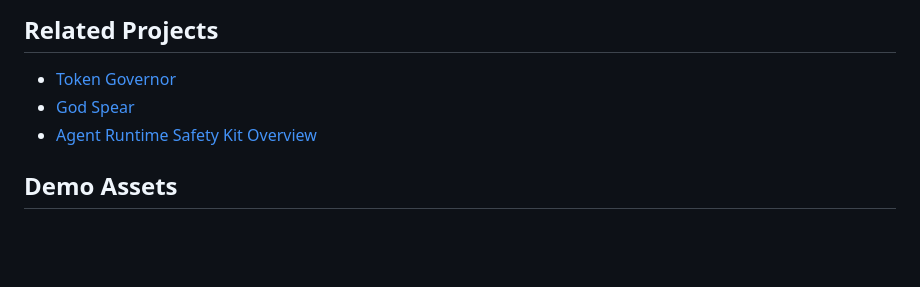
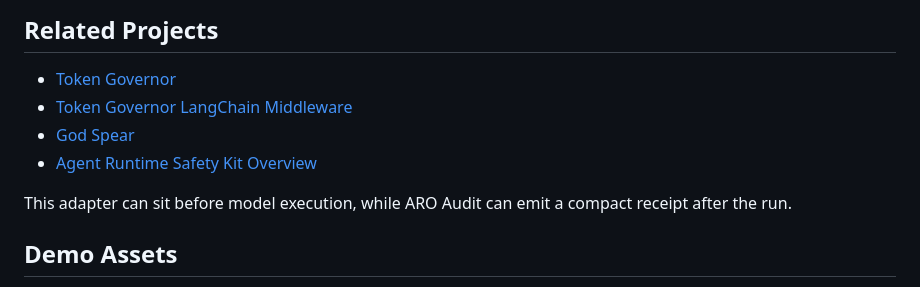
Before and after one commit to joy7758/aro-audit, a Markdown page: README.md, the part around the change. GitHub-like rendering; blank space fills up the shorter version.

Commit message:
docs: link budget middleware adapter from aro-audit

```diff
--- a/README.md
+++ b/README.md
@@ -28,8 +28,11 @@ This repo focuses on execution receipts, evidence trails, and verifiable run rec
 ## Related Projects
 
 - [Token Governor](https://github.com/joy7758/token-governor)
+- [Token Governor LangChain Middleware](https://github.com/joy7758/token-governor-langchain-middleware)
 - [God Spear](https://github.com/joy7758/god-spear)
 - [Agent Runtime Safety Kit Overview](https://github.com/joy7758/token-governor/blob/main/docs/agent-runtime-safety-kit.md)
+
+This adapter can sit before model execution, while ARO Audit can emit a compact receipt after the run.
 
 ## Demo Assets
 
```
